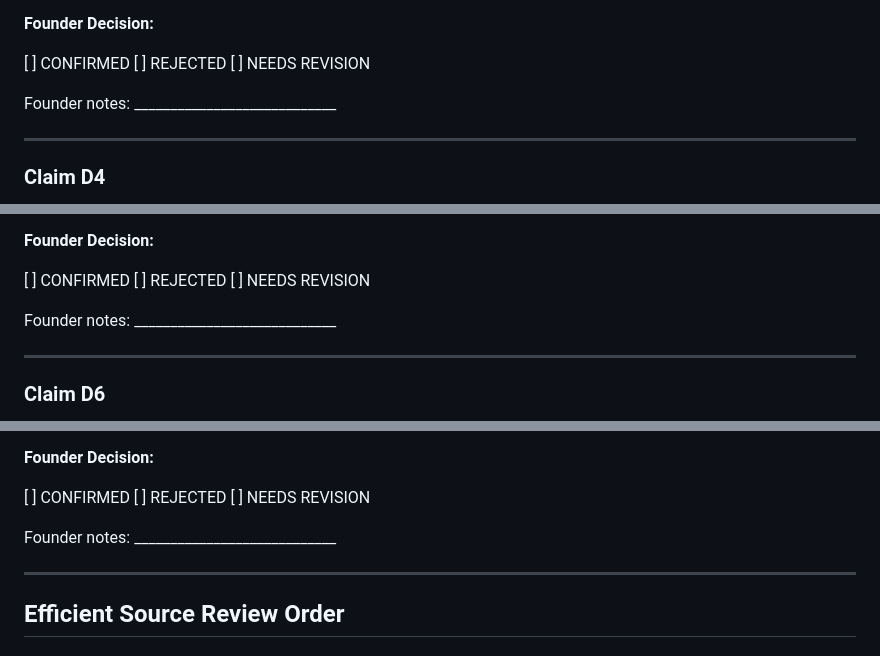
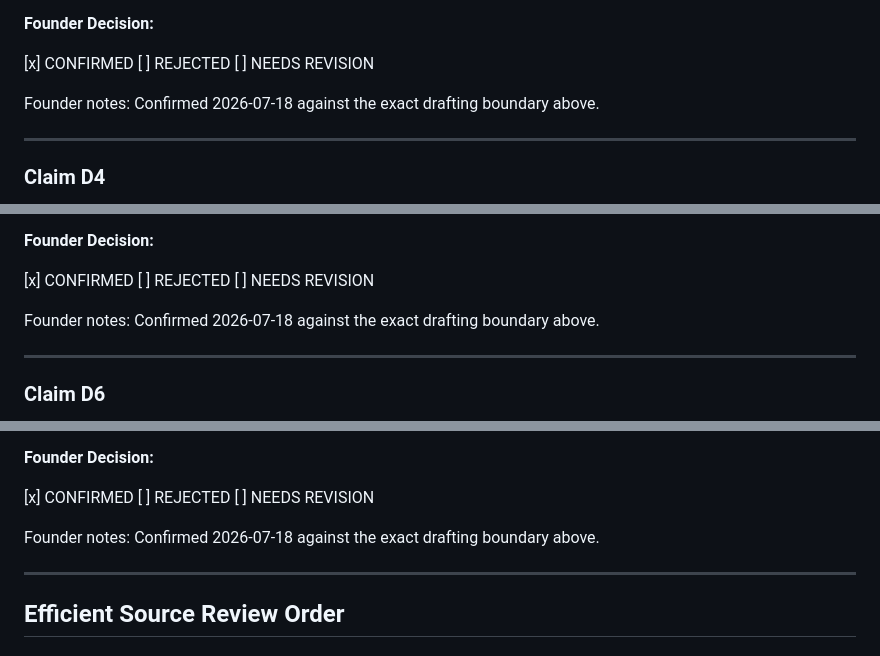
Before and after one commit to Daemonn00/humanity-vault-ai, a Markdown page: official_packs/emergency_shelter_systems_FOUNDER_CONFIRMATION_PACKET.md, 3 parts joined by grey strips. GitHub-like rendering.

```diff
--- a/official_packs/emergency_shelter_systems_FOUNDER_CONFIRMATION_PACKET.md
+++ b/official_packs/emergency_shelter_systems_FOUNDER_CONFIRMATION_PACKET.md
@@ -151,11 +151,11 @@ elsewhere in this pack (A6) and in Water Treatment at Scale.
 
 **Founder Decision:**
 
-[ ] CONFIRMED
+[x] CONFIRMED
 [ ] REJECTED
 [ ] NEEDS REVISION
 
-Founder notes: ____________________________
+Founder notes: Confirmed 2026-07-18 against the exact drafting boundary above.
 
 ---
 
@@ -196,11 +196,11 @@ rest as complete guidance would misrepresent the source.
 
 **Founder Decision:**
 
-[ ] CONFIRMED
+[x] CONFIRMED
 [ ] REJECTED
 [ ] NEEDS REVISION
 
-Founder notes: ____________________________
+Founder notes: Confirmed 2026-07-18 against the exact drafting boundary above.
 
 ---
 
@@ -239,11 +239,11 @@ specification.
 
 **Founder Decision:**
 
-[ ] CONFIRMED
+[x] CONFIRMED
 [ ] REJECTED
 [ ] NEEDS REVISION
 
-Founder notes: ____________________________
+Founder notes: Confirmed 2026-07-18 against the exact drafting boundary above.
 
 ---
 
```
Also changed, not shown: other parts of official_packs/emergency_shelter_systems_FOUNDER_CONFIRMATION_PACKET.md (+23 -14 lines), official_packs/emergency_shelter_systems_HUMAN_VERIFICATION_WORKBOOK.md (+21 -6 lines), official_packs/emergency_shelter_systems_RESEARCH_PLAN.md (+7 -6 lines).
